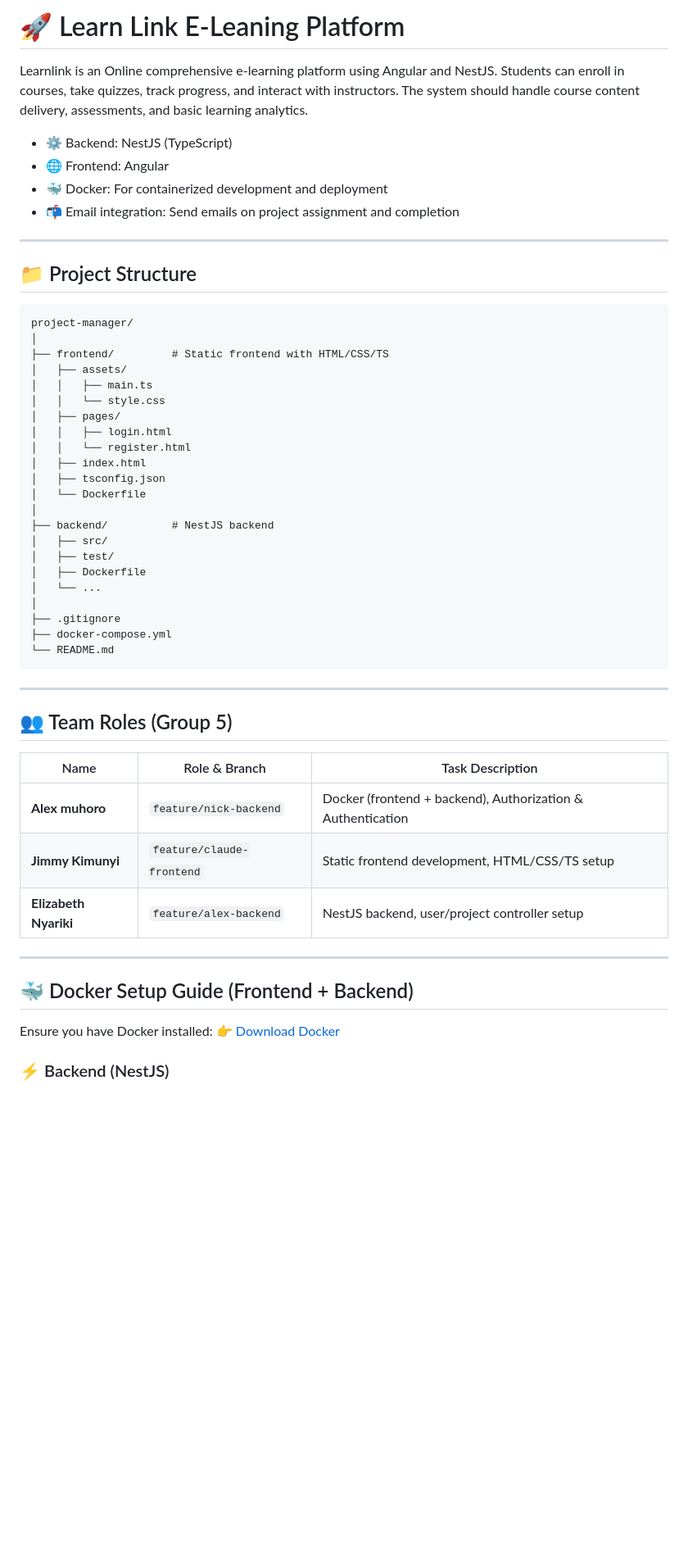
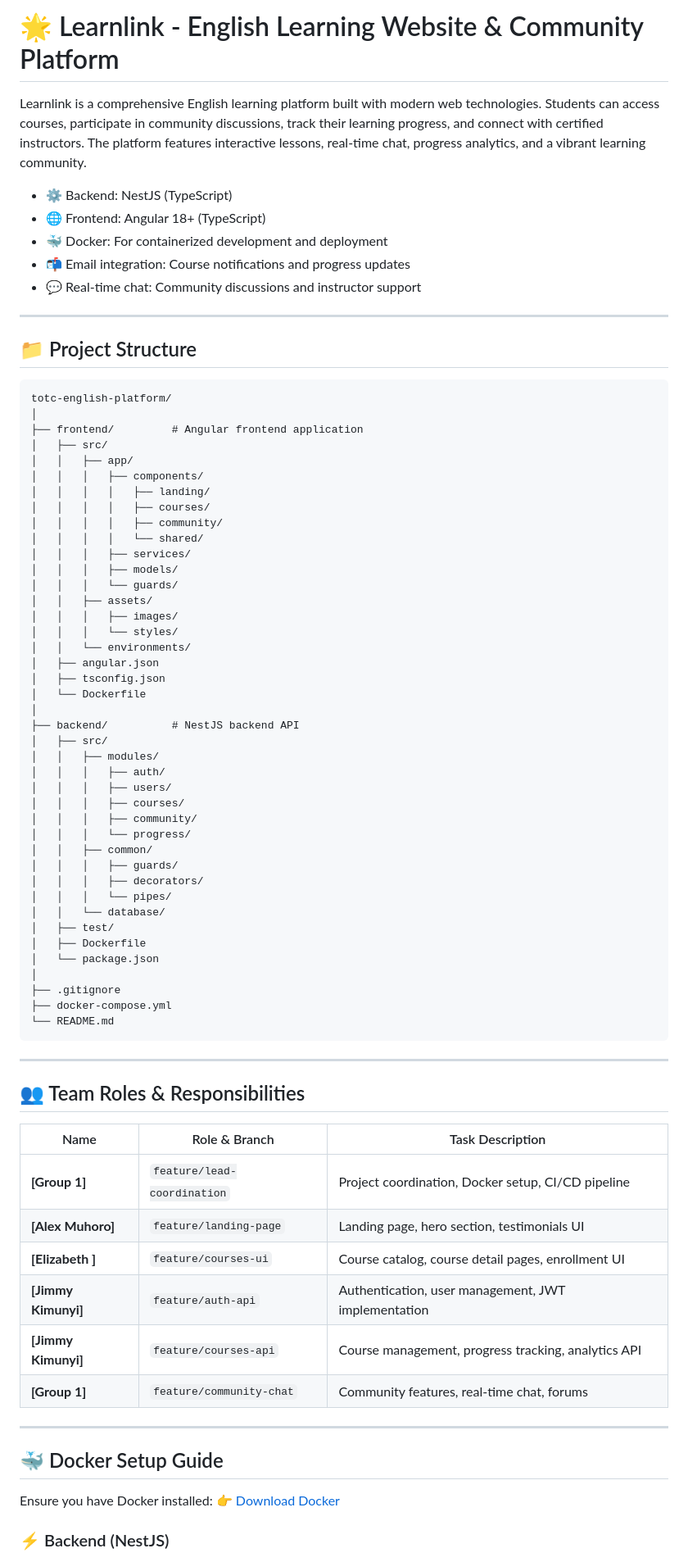
Before and after one commit to Wynemods/LearnLink-, a Markdown page: README.md, the part around one of its changes. Shown at 82% size. Drawn GitHub-style; blank space fills up the shorter version.

````diff
--- a/README.md
+++ b/README.md
@@ -1,35 +1,54 @@
-# 🚀 Learn Link E-Leaning Platform
+# 🌟 Learnlink - English Learning Website & Community Platform
 
-Learnlink is an Online comprehensive e-learning platform using Angular and NestJS. Students can enroll in courses, take quizzes, track progress, and interact with instructors. The system should handle course content delivery, assessments, and basic learning analytics.
+Learnlink is a comprehensive English learning platform built with modern web technologies. Students can access courses, participate in community discussions, track their learning progress, and connect with certified instructors. The platform features interactive lessons, real-time chat, progress analytics, and a vibrant learning community.
 
 * ⚙️ Backend: NestJS (TypeScript)
-* 🌐 Frontend: Angular
+* 🌐 Frontend: Angular 18+ (TypeScript)
 * 🐳 Docker: For containerized development and deployment
-* 📬 Email integration: Send emails on project assignment and completion
+* 📬 Email integration: Course notifications and progress updates
+* 💬 Real-time chat: Community discussions and instructor support
 
 ---
 
 ## 📁 Project Structure
-
 ```
-project-manager/
+totc-english-platform/
 │
-├── frontend/         # Static frontend with HTML/CSS/TS
-│   ├── assets/
-│   │   ├── main.ts
-│   │   └── style.css
-│   ├── pages/
-│   │   ├── login.html
-│   │   └── register.html
-│   ├── index.html
+├── frontend/         # Angular frontend application
+│   ├── src/
+│   │   ├── app/
+│   │   │   ├── components/
+│   │   │   │   ├── landing/
+│   │   │   │   ├── courses/
+│   │   │   │   ├── community/
+│   │   │   │   └── shared/
+│   │   │   ├── services/
+│   │   │   ├── models/
+│   │   │   └── guards/
+│   │   ├── assets/
+│   │   │   ├── images/
+│   │   │   └── styles/
+│   │   └── environments/
+│   ├── angular.json
 │   ├── tsconfig.json
 │   └── Dockerfile
 │
-├── backend/          # NestJS backend
+├── backend/          # NestJS backend API
 │   ├── src/
+│   │   ├── modules/
+│   │   │   ├── auth/
+│   │   │   ├── users/
+│   │   │   ├── courses/
+│   │   │   ├── community/
+│   │   │   └── progress/
+│   │   ├── common/
+│   │   │   ├── guards/
+│   │   │   ├── decorators/
+│   │   │   └── pipes/
+│   │   └── database/
 │   ├── test/
 │   ├── Dockerfile
-│   └── ...
+│   └── package.json
 │
 ├── .gitignore
 ├── docker-compose.yml
@@ -38,17 +57,20 @@ project-manager/
 
 ---
 
-## 👥 Team Roles (Group 5)
+## 👥 Team Roles & Responsibilities
 
 | Name                | Role & Branch               | Task Description                                     |
 | ------------------- | --------------------------- | ---------------------------------------------------- |
-| **Alex muhoro**     | `feature/nick-backend` | Docker (frontend + backend), Authorization & Authentication |
-| **Jimmy Kimunyi** | `feature/claude-frontend`   | Static frontend development, HTML/CSS/TS setup       |
-| **Elizabeth Nyariki**     | `feature/alex-backend`      | NestJS backend, user/project controller setup        |
+| **[Group 1]**     | `feature/lead-coordination` | Project coordination, Docker setup, CI/CD pipeline |
+| **[Alex  Muhoro]** | `feature/landing-page`     | Landing page, hero section, testimonials UI        |
+| **[Elizabeth ]** | `feature/courses-ui`       | Course catalog, course detail pages, enrollment UI  |
+| **[Jimmy Kimunyi]**  | `feature/auth-api`         | Authentication, user management, JWT implementation |
+| **[Jimmy Kimunyi]**  | `feature/courses-api`      | Course management, progress tracking, analytics API |
+| **[Group 1]** | `feature/community-chat`   | Community features, real-time chat, forums         |
 
 ---
 
-## 🐳 Docker Setup Guide (Frontend + Backend)
+## 🐳 Docker Setup Guide
 
 Ensure you have Docker installed:
 👉 [Download Docker](https://www.docker.com/products/docker-desktop)
````
Also changed, not shown: other parts of README.md (+181 -49 lines).
